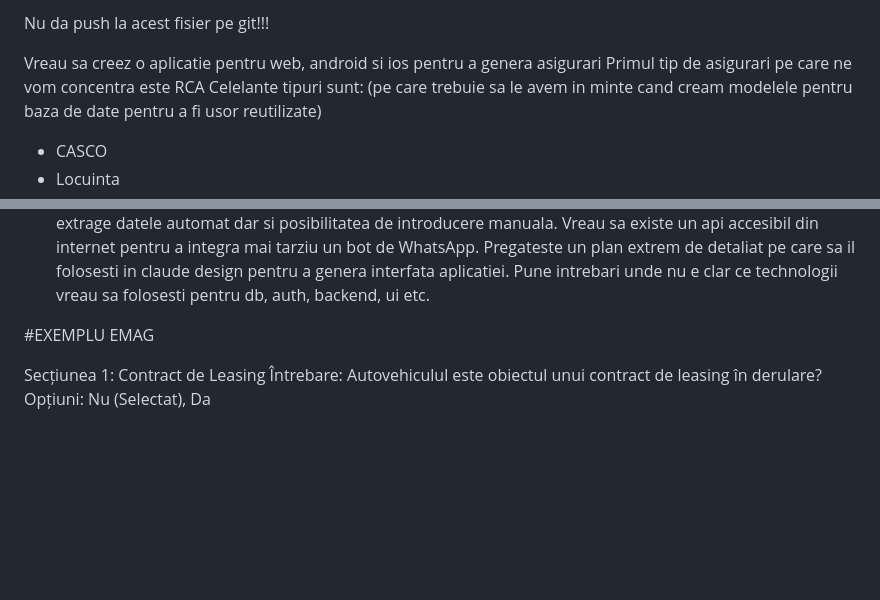
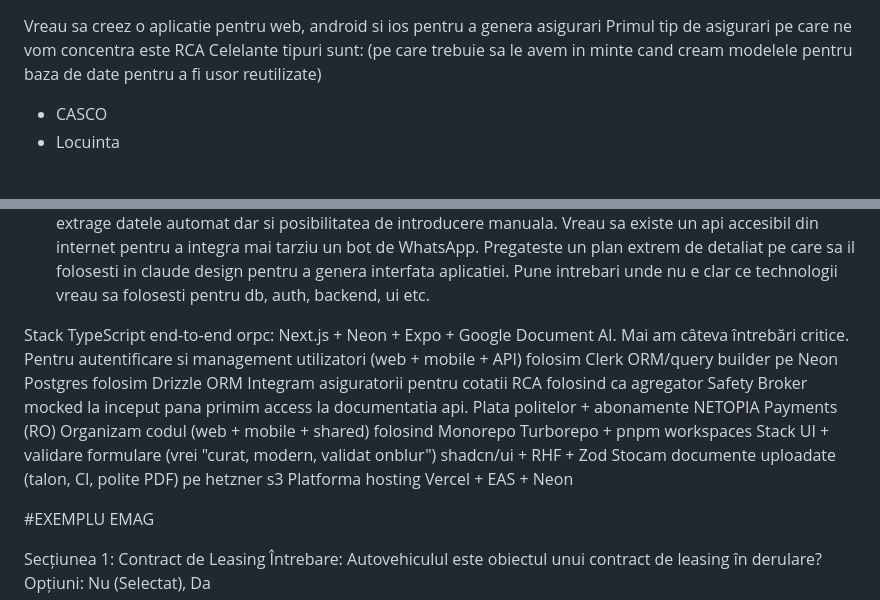
Before and after one commit to filipimiparebine/insurance-app, a Markdown page: ultraplan.md, 2 parts joined by grey strips. Rendered like a GitHub page; blank space fills up the shorter version.

Commit message:
update ultraplan

```diff
--- a/ultraplan.md
+++ b/ultraplan.md
@@ -1,5 +1,3 @@
-Nu da push la acest fisier pe git!!!
-
 Vreau sa creez o aplicatie pentru web, android si ios pentru a genera asigurari
 Primul tip de asigurari pe care ne vom concentra este RCA
 Celelante tipuri sunt: (pe care trebuie sa le avem in minte cand cream modelele pentru baza de date pentru a fi usor reutilizate)
@@ -22,7 +20,15 @@ Vreau sa existe un api accesibil din internet pentru a integra mai tarziu un bot
 Pregateste un plan extrem de detaliat pe care sa il folosesti in claude design pentru a genera interfata aplicatiei.
 Pune intrebari unde nu e clar ce technologii vreau sa folosesti pentru db, auth, backend, ui etc.
 
-
+Stack TypeScript end-to-end orpc: Next.js + Neon + Expo + Google Document AI. Mai am câteva întrebări critice.
+Pentru autentificare si management utilizatori (web + mobile + API) folosim Clerk
+ORM/query builder pe Neon Postgres folosim Drizzle ORM
+Integram asiguratorii pentru cotatii RCA folosind ca agregator Safety Broker mocked la inceput pana primim access la documentatia api.
+Plata politelor + abonamente NETOPIA Payments (RO)
+Organizam codul (web + mobile + shared) folosind Monorepo Turborepo + pnpm workspaces
+Stack UI + validare formulare (vrei "curat, modern, validat onblur") shadcn/ui + RHF + Zod
+Stocam documente uploadate (talon, CI, polite PDF) pe hetzner s3
+Platforma hosting Vercel + EAS + Neon
 
 #EXEMPLU EMAG
 
```
